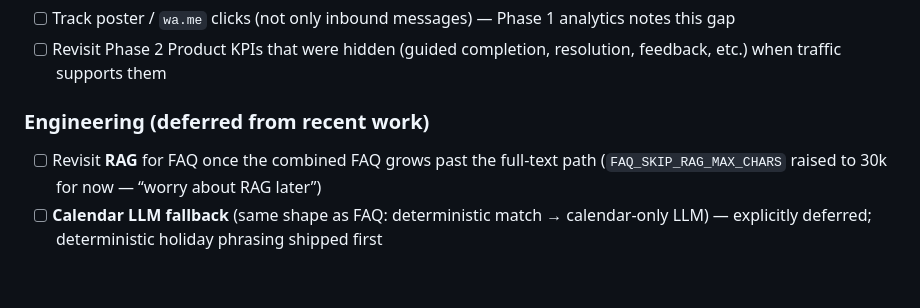
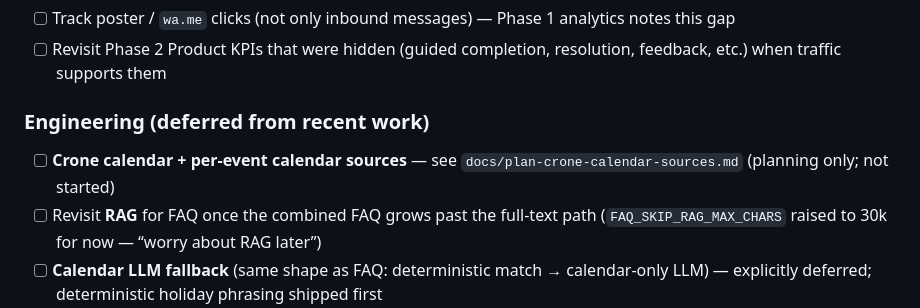
Before and after one commit to donhirye/outlook-invite-addin, a Markdown page: docs/backlog.md, the part around the change. Drawn GitHub-style; blank space fills up the shorter version.

Commit message:
Add plan doc for Crone calendar and per-event calendar sources.
Planning only: documents the per-event source footer fix and Crone important-dates import; no code changes.

```diff
--- a/docs/backlog.md
+++ b/docs/backlog.md
@@ -26,6 +26,7 @@ Add new ideas here (short-term or long-term). Do not start a second parallel lis
 - [ ] Revisit Phase 2 Product KPIs that were hidden (guided completion, resolution, feedback, etc.) when traffic supports them
 
 ### Engineering (deferred from recent work)
+- [ ] **Crone calendar + per-event calendar sources** — see `docs/plan-crone-calendar-sources.md` (planning only; not started)
 - [ ] Revisit **RAG** for FAQ once the combined FAQ grows past the full-text path (`FAQ_SKIP_RAG_MAX_CHARS` raised to 30k for now — “worry about RAG later”)
 - [ ] **Calendar LLM fallback** (same shape as FAQ: deterministic match → calendar-only LLM) — explicitly deferred; deterministic holiday phrasing shipped first
 - [ ] **Client timezone config** — “today” for FAQ timing + calendar is hardcoded `America/Chicago` (correct for Crone Middle School / D204). Add env/admin config (e.g. `SCHOOL_TIMEZONE`) so other PTSAs can set their local zone without a code change
```
Also changed, not shown: docs/plan-crone-calendar-sources.md (added, +98 -0 lines).
